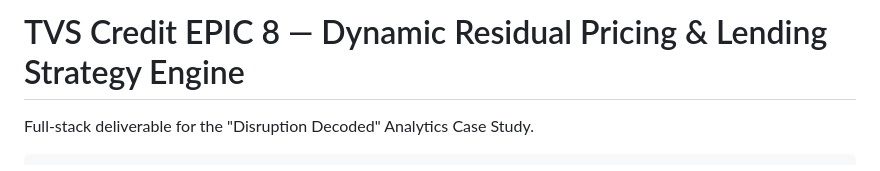
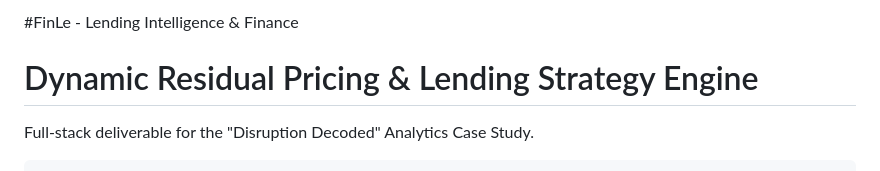
Before and after one commit to ADITYA-BHATTACHARYA-DEV/FinLe_Lending_Intelligence_Ai, a Markdown page: README.md, the part around the change. Drawn GitHub-style.

```diff
--- a/README.md
+++ b/README.md
@@ -1,4 +1,5 @@
-# TVS Credit EPIC 8 — Dynamic Residual Pricing & Lending Strategy Engine
+#FinLe - Lending Intelligence & Finance
+# Dynamic Residual Pricing & Lending Strategy Engine
 
 Full-stack deliverable for the "Disruption Decoded" Analytics Case Study.
 
```
